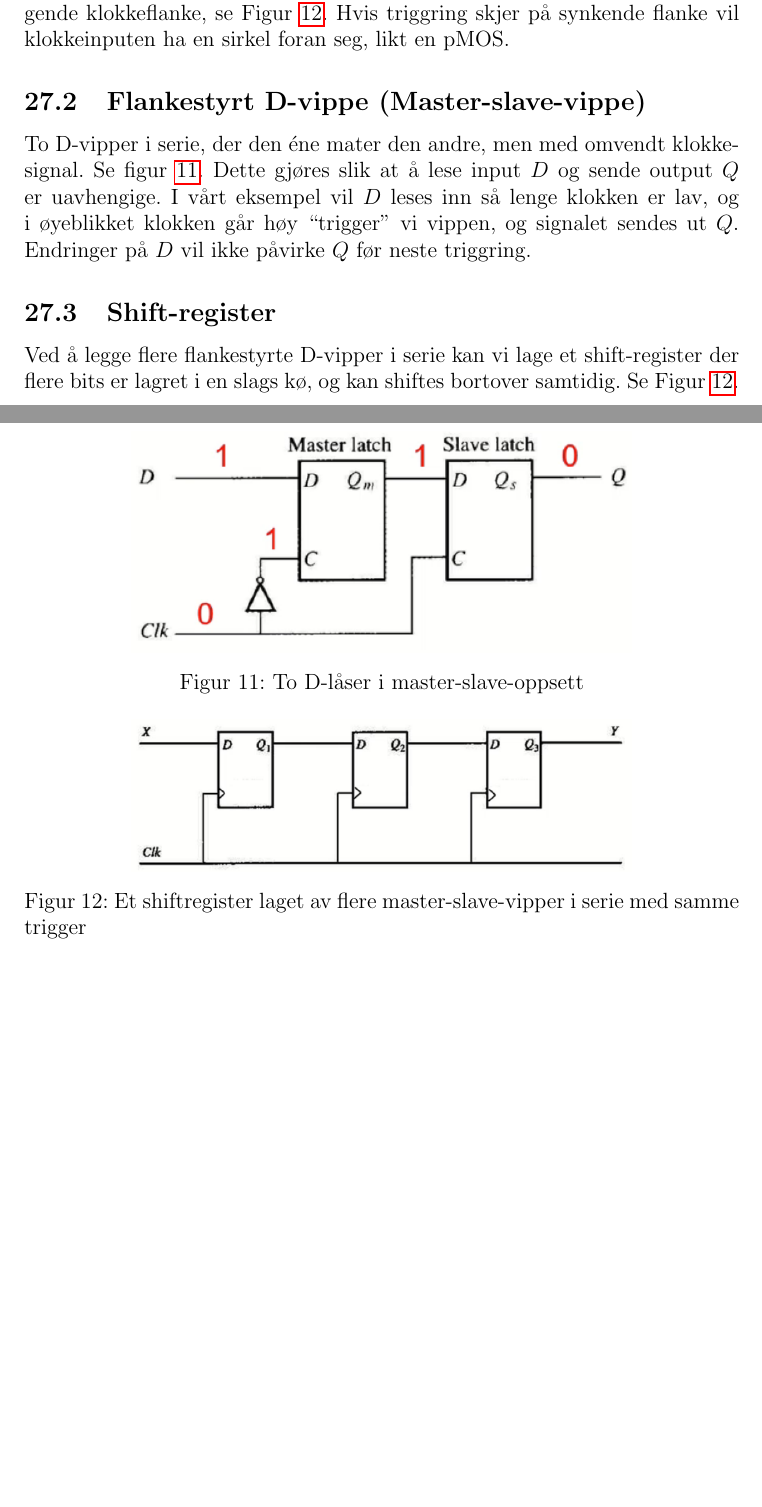
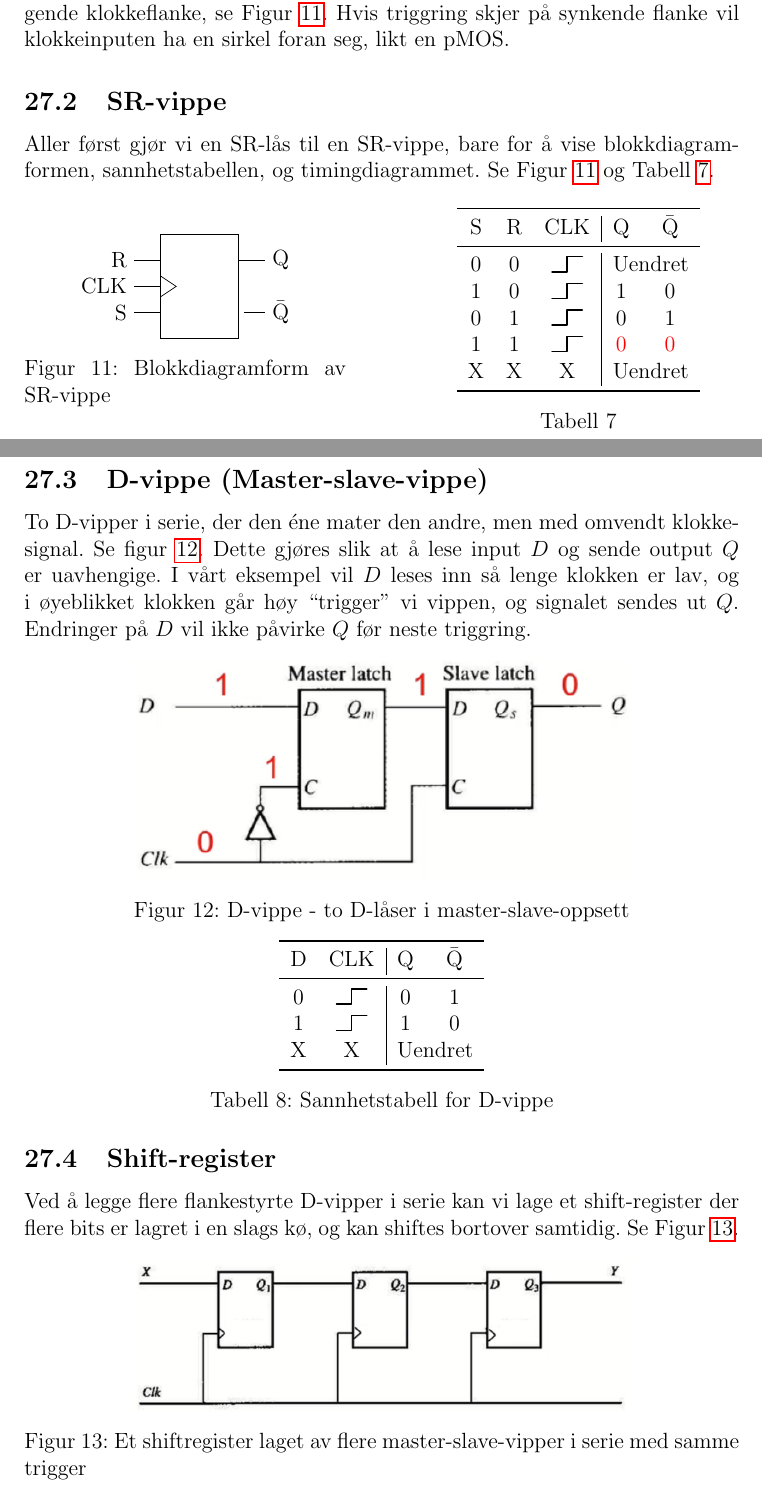
Before and after one commit to haved/notater, a LaTeX document (TFE4101_Krets/Krets.tex): two parts of pages 30 and 31 of 31 before the commit and two parts of pages 31 and 32 of 33 after it, joined at a grey line, cut so that both start at the same text, the shorter picture padded with empty space. Compiled offline with pdfLaTeX.

```diff
--- a/Krets.tex
+++ b/TFE4101_Krets/Krets.tex
@@ -17,8 +17,13 @@
 
 \usepackage[skip=5mm]{parskip} % mellom mellom paragrafer, ikke indent
 \usepackage{caption} % For å putte caption på figurer i minipage
+\usepackage{xcolor} % Farger :)
+\usepackage{tikz-timing} % For rising og falling edge
 
 \newcommand{\resi}[1]{\frac{1}{#1}}
+\newcommand{\red}[1]{{\color{red}#1}}
+\newcommand{\rising}{\texttiming{[-,timing/slope=0]LH}}
+\newcommand{\falling}{\texttiming{[-,timing/slope=0]HL}}
 
 \title{Krets og digitalteknikk}
 \author{Håvard Krogstie}
@@ -1039,12 +1047,47 @@
 etter, kan input være hva enn den bare vil resten av tiden og ikke ha
 noe å si.
 
-I blokkdiagrammer har man et symbol for å vise at
-triggring skjer på stigende klokkeflanke, se Figur~\ref{fig:trigger_shift}. Hvis
-triggring skjer på synkende flanke vil klokkeinputen ha en sirkel foran seg,
-likt en pMOS\@.
+I blokkdiagrammer har man et symbol for å vise at triggring skjer på stigende
+klokkeflanke, se Figur~\ref{fig:SR-flip-flop-block}. Hvis triggring skjer på synkende
+flanke vil klokkeinputen ha en sirkel foran seg, likt en pMOS\@.
 
-\subsection{Flankestyrt D-vippe (Master-slave-vippe)}
+\subsection{SR-vippe}
+Aller først gjør vi en SR-lås til en SR-vippe, bare for å vise blokkdiagramformen,
+sannhetstabellen, og timingdiagrammet. Se Figur~\ref{fig:SR-flip-flop-block} og Tabell~\ref{tab:}.
+
+\begin{figure}[hbt!]
+  \centering
+  \begin{minipage}{.45\textwidth}
+    \centering
+    \begin{tikzpicture}
+      \draw (0,0) rectangle (1.5,2);
+      \draw (0,.8) -- (.3,1) -- (0,1.2);
+      \draw (0,1) -- ++(-.5,0) node[left]{CLK};
+      \draw (0,0.5) -- ++(-.5,0) node[left]{S};
+      \draw (0,1.5) -- ++(-.5,0) node[left]{R};
+      \draw (1.5,1.5) -- ++(.5,0) node[right]{Q};
+      \draw (1.5,0.5) circle ++(.1,0) -- ++(.4,0) node[right]{$\bar{\text{Q}}$};
+    \end{tikzpicture}
+    \caption{Blokkdiagramform av SR-vippe\label{fig:SR-flip-flop-block}}
+  \end{minipage}\hfill
+  \begin{minipage}{.45\textwidth}
+    \centering
+    \begin{tabular}{ccc|cc}
+      \toprule
+      S & R & CLK & Q & $\bar{\text{Q}}$ \\
+      \midrule
+      0 & 0 & \rising{} & \multicolumn{2}{c}{Uendret} \\
+      1 & 0 & \rising{} & 1 & 0 \\
+      0 & 1 & \rising{} & 0 & 1 \\
+      1 & 1 & \rising{} & \red{0} & \red{0} \\
+      X & X & X & \multicolumn{2}{c}{Uendret} \\
+      \bottomrule
+    \end{tabular}
+    \captionof{table}{\label{tab:}}
+  \end{minipage}
+\end{figure}
+
+\subsection{D-vippe (Master-slave-vippe)}
 To D-vipper i serie, der den éne mater den andre, men med omvendt klokkesignal. Se
 figur~\ref{fig:master_slave}. Dette gjøres slik at å lese input $D$ og sende
 output $Q$ er uavhengige. I vårt eksempel vil $D$ leses inn så lenge
@@ -1055,8 +1098,22 @@
 \begin{figure}[hbt!]
   \centering
   \includegraphics[width=0.7\textwidth,height=\textheight,keepaspectratio]{Krets_MasterSlave}
-  \caption{To D-låser i master-slave-oppsett\label{fig:master_slave}}
+  \caption{D-vippe - to D-låser i master-slave-oppsett\label{fig:master_slave}}
 \end{figure}
+
+\begin{table}[hbt!]
+  \centering
+  \begin{tabular}{cc|cc}
+    \toprule
+    D & CLK & Q & $\bar{\text{Q}}$ \\
+    \midrule
+    0 & \rising{} & 0 & 1\\
+    1 & \rising{} & 1 & 0\\
+    X & X & \multicolumn{2}{c}{Uendret}\\
+    \bottomrule
+  \end{tabular}
+  \caption{Sannhetstabell for D-vippe}
+\end{table}
 
 \subsection{Shift-register}
 Ved å legge flere flankestyrte D-vipper i serie kan vi lage et shift-register der
```
Also changed, not shown: TFE4101_Krets/Krets_AfterTeknomap.png (renamed from Krets_AfterTeknomap.png), TFE4101_Krets/Krets_BeforeTeknomap.png (renamed from Krets_BeforeTeknomap.png), TFE4101_Krets/Krets_CTeknomap.png (renamed from Krets_CTeknomap.png), TFE4101_Krets/Krets_DeMorgan.png (renamed from Krets_DeMorgan.png), TFE4101_Krets/Krets_Delay.png (renamed from Krets_Delay.png), TFE4101_Krets/Krets_DuringTeknomap.png (renamed from Krets_DuringTeknomap.png), TFE4101_Krets/Krets_Gates.png (renamed from Krets_Gates.png), TFE4101_Krets/Krets_MasterSlave.png (renamed from Krets_MasterSlave.png), TFE4101_Krets/Krets_TosKomMult.png (added), TFE4101_Krets/Krets_TriggerShift.png (renamed from Krets_TriggerShift.png), TFE4101_Krets/Krets_nMOS.png (renamed from Krets_nMOS.png), TMA4115_Matte3/Matte3.tex (renamed from Matte3.tex), TFE4101_Krets/Krets.tex (90 more changed lines).
